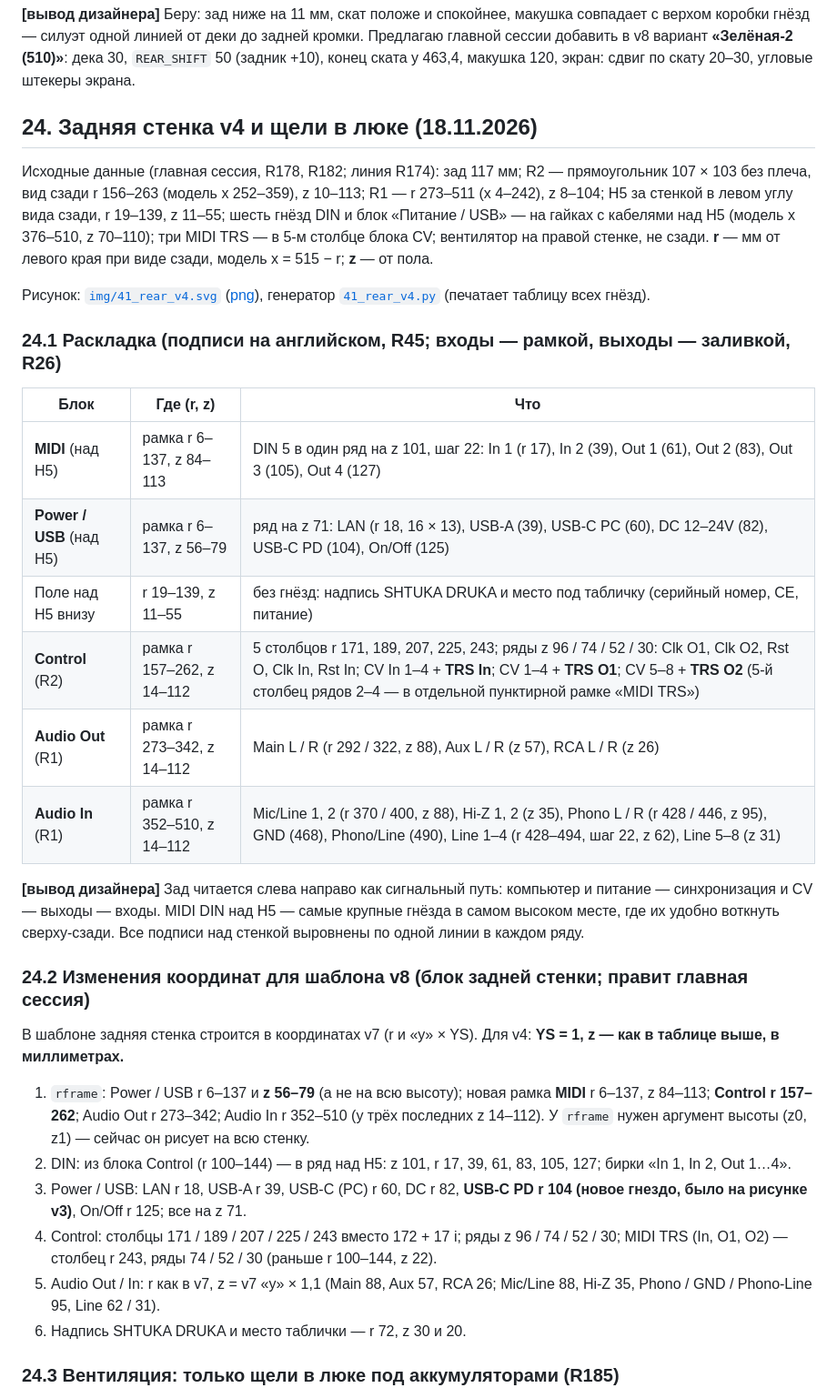
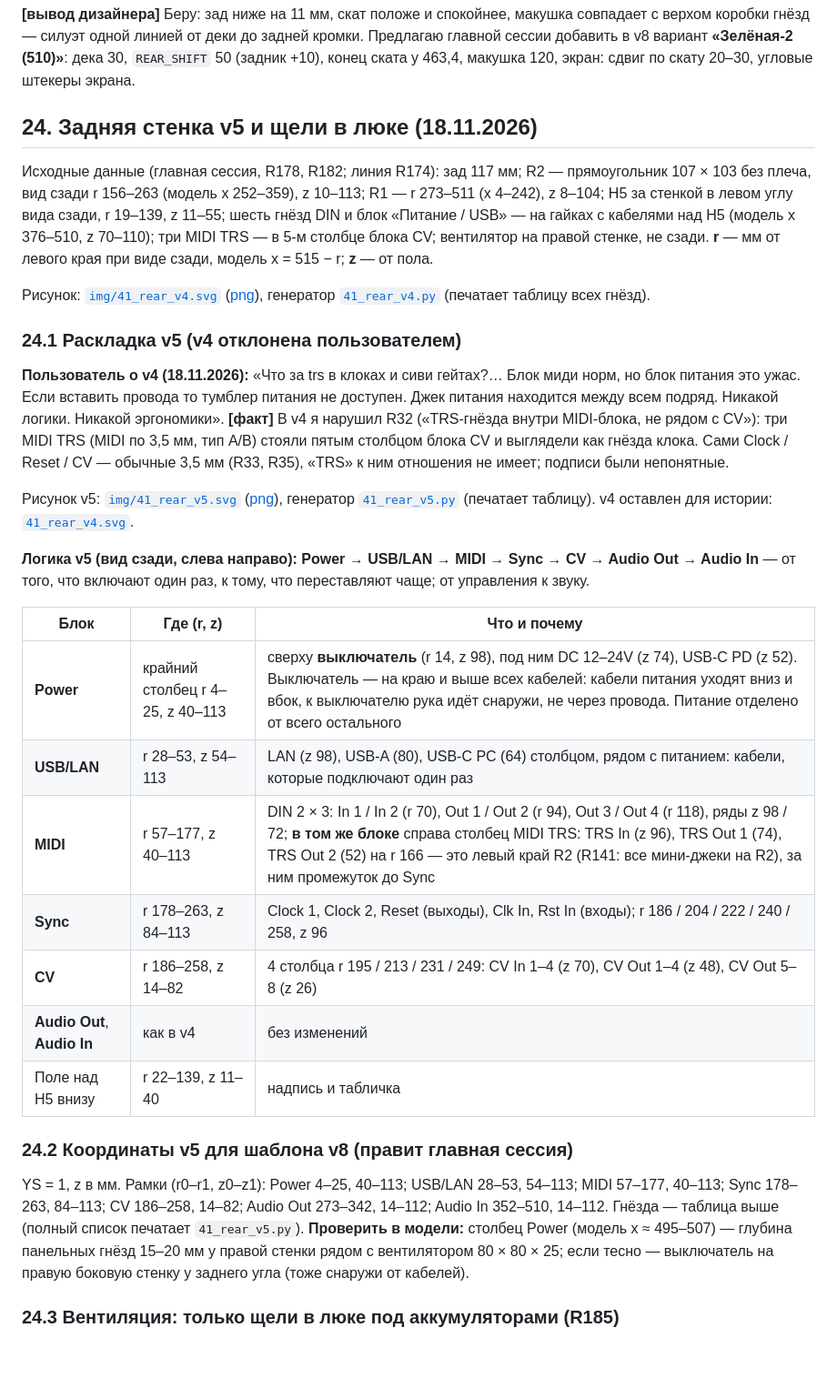
Before and after one commit to MitjaGrecky/Shtuka-druka, a Markdown page: docs/ru/41_design_review.md, the part around one of its changes. Shown at 91% size. Drawn GitHub-style; blank space fills up the shorter version.

Commit message:
Doc 41 section 24: rear panel v5 after the user's review - power at the edge with the switch above the cables, MIDI TRS inside the MIDI block (R32), Sync and CV separated
Co-Authored-By: Claude Opus 5.5 <noreply@anthropic.com>

```diff
--- a/docs/ru/41_design_review.md
+++ b/docs/ru/41_design_review.md
@@ -521,35 +521,33 @@
 
 **[вывод дизайнера]** Беру: зад ниже на 11 мм, скат положе и спокойнее, макушка совпадает с верхом коробки гнёзд — силуэт одной линией от деки до задней кромки. Предлагаю главной сессии добавить в v8 вариант **«Зелёная-2 (510)»**: дека 30, `REAR_SHIFT` 50 (задник +10), конец ската y 463,4, макушка 120, экран: сдвиг по скату 20–30, угловые штекеры экрана.
 
-## 24. Задняя стенка v4 и щели в люке (18.11.2026)
+## 24. Задняя стенка v5 и щели в люке (18.11.2026)
 
 Исходные данные (главная сессия, R178, R182; линия R174): зад 117 мм; R2 — прямоугольник 107 × 103 без плеча, вид сзади r 156–263 (модель x 252–359), z 10–113; R1 — r 273–511 (x 4–242), z 8–104; H5 за стенкой в левом углу вида сзади, r 19–139, z 11–55; шесть гнёзд DIN и блок «Питание / USB» — на гайках с кабелями над H5 (модель x 376–510, z 70–110); три MIDI TRS — в 5-м столбце блока CV; вентилятор на правой стенке, не сзади. **r** — мм от левого края при виде сзади, модель x = 515 − r; **z** — от пола.
 
 Рисунок: [`img/41_rear_v4.svg`](img/41_rear_v4.svg) ([png](img/41_rear_v4.png)), генератор [`41_rear_v4.py`](img/41_rear_v4.py) (печатает таблицу всех гнёзд).
 
-### 24.1 Раскладка (подписи на английском, R45; входы — рамкой, выходы — заливкой, R26)
+### 24.1 Раскладка v5 (v4 отклонена пользователем)
 
-| Блок | Где (r, z) | Что |
+**Пользователь о v4 (18.11.2026):** «Что за trs в клоках и сиви гейтах?… Блок миди норм, но блок питания это ужас. Если вставить провода то тумблер питания не доступен. Джек питания находится между всем подряд. Никакой логики. Никакой эргономики». **[факт]** В v4 я нарушил R32 («TRS-гнёзда внутри MIDI-блока, не рядом с CV»): три MIDI TRS (MIDI по 3,5 мм, тип A/B) стояли пятым столбцом блока CV и выглядели как гнёзда клока. Сами Clock / Reset / CV — обычные 3,5 мм (R33, R35), «TRS» к ним отношения не имеет; подписи были непонятные.
+
+Рисунок v5: [`img/41_rear_v5.svg`](img/41_rear_v5.svg) ([png](img/41_rear_v5.png)), генератор [`41_rear_v5.py`](img/41_rear_v5.py) (печатает таблицу). v4 оставлен для истории: [`41_rear_v4.svg`](img/41_rear_v4.svg).
+
+**Логика v5 (вид сзади, слева направо): Power → USB/LAN → MIDI → Sync → CV → Audio Out → Audio In** — от того, что включают один раз, к тому, что переставляют чаще; от управления к звуку.
+
+| Блок | Где (r, z) | Что и почему |
 |---|---|---|
-| **MIDI** (над H5) | рамка r 6–137, z 84–113 | DIN 5 в один ряд на z 101, шаг 22: In 1 (r 17), In 2 (39), Out 1 (61), Out 2 (83), Out 3 (105), Out 4 (127) |
-| **Power / USB** (над H5) | рамка r 6–137, z 56–79 | ряд на z 71: LAN (r 18, 16 × 13), USB-A (39), USB-C PC (60), DC 12–24V (82), USB-C PD (104), On/Off (125) |
-| Поле над H5 внизу | r 19–139, z 11–55 | без гнёзд: надпись SHTUKA DRUKA и место под табличку (серийный номер, CE, питание) |
-| **Control** (R2) | рамка r 157–262, z 14–112 | 5 столбцов r 171, 189, 207, 225, 243; ряды z 96 / 74 / 52 / 30: Clk O1, Clk O2, Rst O, Clk In, Rst In; CV In 1–4 + **TRS In**; CV 1–4 + **TRS O1**; CV 5–8 + **TRS O2** (5-й столбец рядов 2–4 — в отдельной пунктирной рамке «MIDI TRS») |
-| **Audio Out** (R1) | рамка r 273–342, z 14–112 | Main L / R (r 292 / 322, z 88), Aux L / R (z 57), RCA L / R (z 26) |
-| **Audio In** (R1) | рамка r 352–510, z 14–112 | Mic/Line 1, 2 (r 370 / 400, z 88), Hi-Z 1, 2 (z 35), Phono L / R (r 428 / 446, z 95), GND (468), Phono/Line (490), Line 1–4 (r 428–494, шаг 22, z 62), Line 5–8 (z 31) |
+| **Power** | крайний столбец r 4–25, z 40–113 | сверху **выключатель** (r 14, z 98), под ним DC 12–24V (z 74), USB-C PD (z 52). Выключатель — на краю и выше всех кабелей: кабели питания уходят вниз и вбок, к выключателю рука идёт снаружи, не через провода. Питание отделено от всего остального |
+| **USB/LAN** | r 28–53, z 54–113 | LAN (z 98), USB-A (80), USB-C PC (64) столбцом, рядом с питанием: кабели, которые подключают один раз |
+| **MIDI** | r 57–177, z 40–113 | DIN 2 × 3: In 1 / In 2 (r 70), Out 1 / Out 2 (r 94), Out 3 / Out 4 (r 118), ряды z 98 / 72; **в том же блоке** справа столбец MIDI TRS: TRS In (z 96), TRS Out 1 (74), TRS Out 2 (52) на r 166 — это левый край R2 (R141: все мини-джеки на R2), за ним промежуток до Sync |
+| **Sync** | r 178–263, z 84–113 | Clock 1, Clock 2, Reset (выходы), Clk In, Rst In (входы); r 186 / 204 / 222 / 240 / 258, z 96 |
+| **CV** | r 186–258, z 14–82 | 4 столбца r 195 / 213 / 231 / 249: CV In 1–4 (z 70), CV Out 1–4 (z 48), CV Out 5–8 (z 26) |
+| **Audio Out**, **Audio In** | как в v4 | без изменений |
+| Поле над H5 внизу | r 22–139, z 11–40 | надпись и табличка |
 
-**[вывод дизайнера]** Зад читается слева направо как сигнальный путь: компьютер и питание — синхронизация и CV — выходы — входы. MIDI DIN над H5 — самые крупные гнёзда в самом высоком месте, где их удобно воткнуть сверху-сзади. Все подписи над стенкой выровнены по одной линии в каждом ряду.
+### 24.2 Координаты v5 для шаблона v8 (правит главная сессия)
 
-### 24.2 Изменения координат для шаблона v8 (блок задней стенки; правит главная сессия)
-
-В шаблоне задняя стенка строится в координатах v7 (r и «y» × YS). Для v4: **YS = 1, z — как в таблице выше, в миллиметрах.**
-
-1. `rframe`: Power / USB r 6–137 и **z 56–79** (а не на всю высоту); новая рамка **MIDI** r 6–137, z 84–113; **Control r 157–262**; Audio Out r 273–342; Audio In r 352–510 (у трёх последних z 14–112). У `rframe` нужен аргумент высоты (z0, z1) — сейчас он рисует на всю стенку.
-2. DIN: из блока Control (r 100–144) — в ряд над H5: z 101, r 17, 39, 61, 83, 105, 127; бирки «In 1, In 2, Out 1…4».
-3. Power / USB: LAN r 18, USB-A r 39, USB-C (PC) r 60, DC r 82, **USB-C PD r 104 (новое гнездо, было на рисунке v3)**, On/Off r 125; все на z 71.
-4. Control: столбцы 171 / 189 / 207 / 225 / 243 вместо 172 + 17 i; ряды z 96 / 74 / 52 / 30; MIDI TRS (In, O1, O2) — столбец r 243, ряды 74 / 52 / 30 (раньше r 100–144, z 22).
-5. Audio Out / In: r как в v7, z = v7 «y» × 1,1 (Main 88, Aux 57, RCA 26; Mic/Line 88, Hi-Z 35, Phono / GND / Phono-Line 95, Line 62 / 31).
-6. Надпись SHTUKA DRUKA и место таблички — r 72, z 30 и 20.
+YS = 1, z в мм. Рамки (r0–r1, z0–z1): Power 4–25, 40–113; USB/LAN 28–53, 54–113; MIDI 57–177, 40–113; Sync 178–263, 84–113; CV 186–258, 14–82; Audio Out 273–342, 14–112; Audio In 352–510, 14–112. Гнёзда — таблица выше (полный список печатает `41_rear_v5.py`). **Проверить в модели:** столбец Power (модель x ≈ 495–507) — глубина панельных гнёзд 15–20 мм у правой стенки рядом с вентилятором 80 × 80 × 25; если тесно — выключатель на правую боковую стенку у заднего угла (тоже снаружи от кабелей).
 
 ### 24.3 Вентиляция: только щели в люке под аккумуляторами (R185)
 
```
Also changed, not shown: other parts of docs/ru/41_design_review.md (+1 -1 lines), docs/ru/img/41_rear_v5.png, 1 other file.
